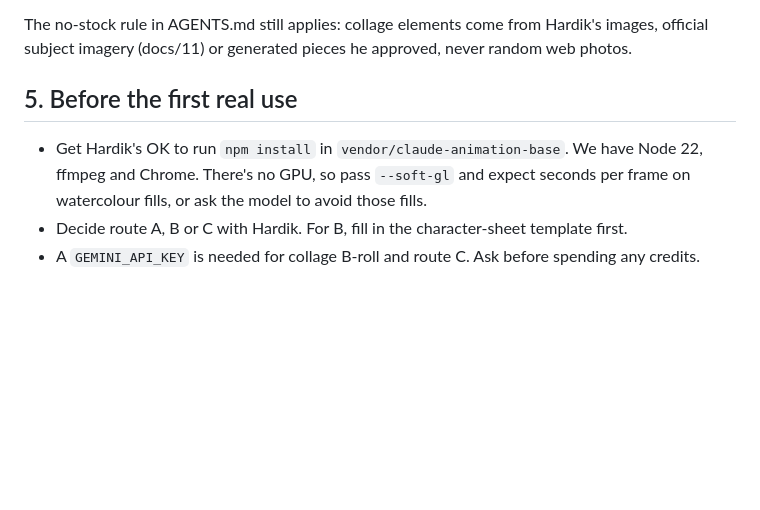
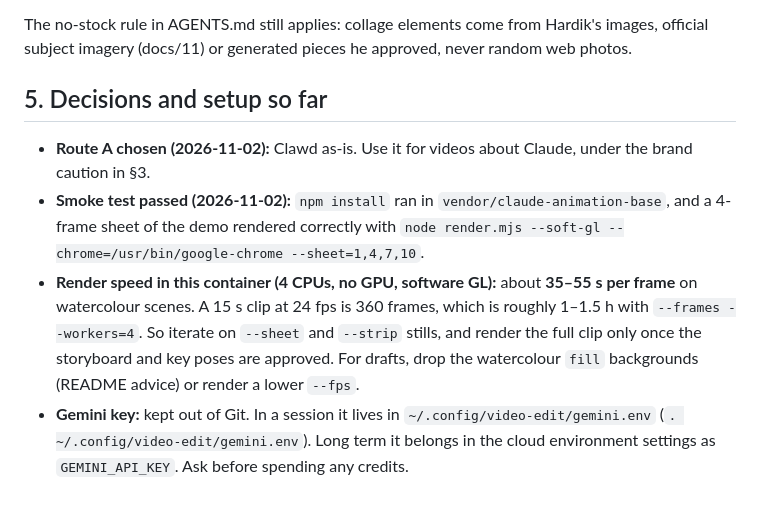
Before and after one commit to hardikk-gupta/Video-edit, a Markdown page: docs/15-mascot-and-collage.md, the part around the change. Rendered like a GitHub page; blank space fills up the shorter version.

Commit message:
docs/15: route A chosen, Clawd smoke test and render speed
Co-Authored-By: Claude Opus 5.5 <noreply@anthropic.com>
Claude-Session: https://claude.ai/code/session_01Qe6sjHdmZy13Kcj1VDJHrg

```diff
--- a/docs/15-mascot-and-collage.md
+++ b/docs/15-mascot-and-collage.md
@@ -101,10 +101,15 @@ collage style.
 The no-stock rule in AGENTS.md still applies: collage elements come from Hardik's images, official
 subject imagery (docs/11) or generated pieces he approved, never random web photos.
 
-## 5. Before the first real use
+## 5. Decisions and setup so far
 
-- Get Hardik's OK to run `npm install` in `vendor/claude-animation-base`. We have Node 22, ffmpeg and Chrome.
-  There's no GPU, so pass `--soft-gl` and expect seconds per frame on watercolour fills, or ask the model to
-  avoid those fills.
-- Decide route A, B or C with Hardik. For B, fill in the character-sheet template first.
-- A `GEMINI_API_KEY` is needed for collage B-roll and route C. Ask before spending any credits.
+- **Route A chosen (2026-11-02):** Clawd as-is. Use it for videos about Claude, under the brand caution in §3.
+- **Smoke test passed (2026-11-02):** `npm install` ran in `vendor/claude-animation-base`, and a 4-frame sheet of the
+  demo rendered correctly with `node render.mjs --soft-gl --chrome=/usr/bin/google-chrome --sheet=1,4,7,10`.
+- **Render speed in this container (4 CPUs, no GPU, software GL):** about **35–55 s per frame** on watercolour
+  scenes. A 15 s clip at 24 fps is 360 frames, which is roughly 1–1.5 h with `--frames --workers=4`. So iterate on
+  `--sheet` and `--strip` stills, and render the full clip only once the storyboard and key poses are approved. For
+  drafts, drop the watercolour `fill` backgrounds (README advice) or render a lower `--fps`.
+- **Gemini key:** kept out of Git. In a session it lives in `~/.config/video-edit/gemini.env`
+  (`. ~/.config/video-edit/gemini.env`). Long term it belongs in the cloud environment settings as `GEMINI_API_KEY`.
+  Ask before spending any credits.
```
Also changed, not shown: CHANGELOG.md (+1 -0 lines).
